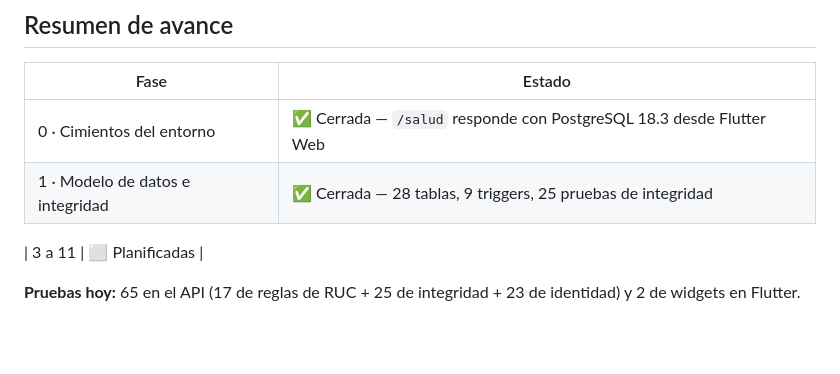
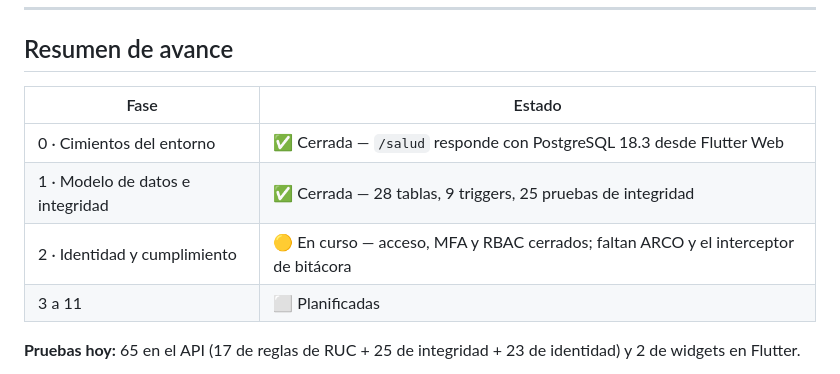
Before and after one commit to ArturoCBTyur/ayni, a Markdown page: docs/trazabilidad-rf.md, the part around the change. Drawn GitHub-style; blank space fills up the shorter version.

Commit message:
Corrige la tabla de fases en la matriz de trazabilidad
La fila de la Fase 2 se habia perdido al actualizar el documento.

Co-Authored-By: Claude Opus 5 <noreply@anthropic.com>

```diff
--- a/docs/trazabilidad-rf.md
+++ b/docs/trazabilidad-rf.md
@@ -89,7 +89,7 @@ El detalle del criterio está en [ADR-0005](adr/0005-motor-reglas-v0.md).
 |---|---|
 | 0 · Cimientos del entorno | ✅ Cerrada — `/salud` responde con PostgreSQL 18.3 desde Flutter Web |
 | 1 · Modelo de datos e integridad | ✅ Cerrada — 28 tablas, 9 triggers, 25 pruebas de integridad |
-
+| 2 · Identidad y cumplimiento | 🟡 En curso — acceso, MFA y RBAC cerrados; faltan ARCO y el interceptor de bitácora |
 | 3 a 11 | ⬜ Planificadas |
 
 **Pruebas hoy:** 65 en el API (17 de reglas de RUC + 25 de integridad + 23 de identidad) y 2 de widgets en Flutter.
```
